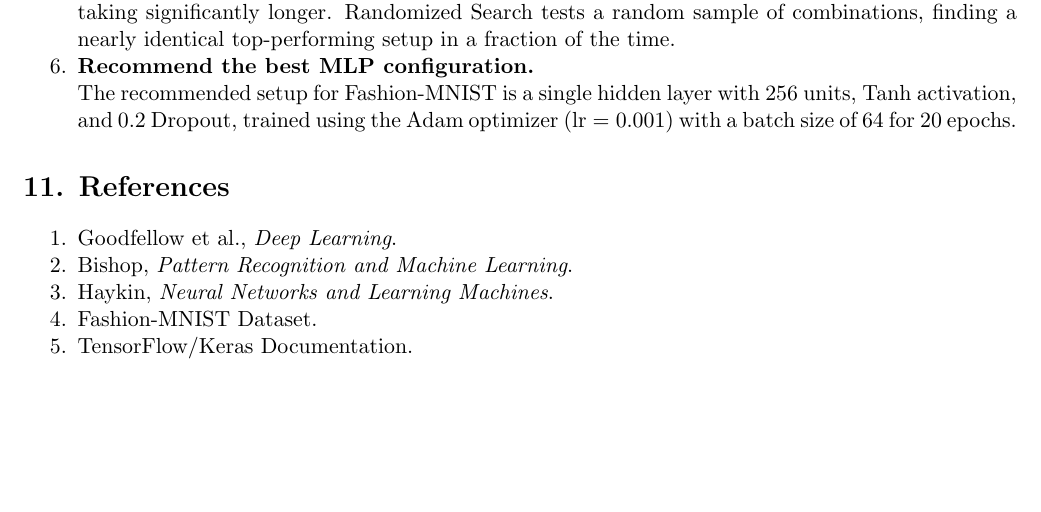
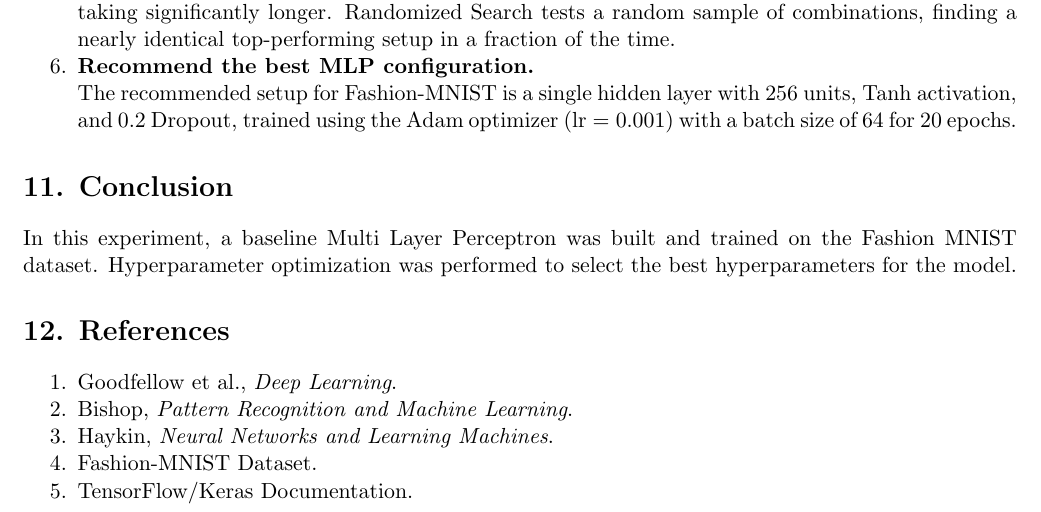
Before and after one commit to faultybyte/deep-learning-lab, a LaTeX document (Lab-2/latex/Experiment_2.tex): part of page 8 of 8, cut so that both start at the same text, the shorter picture padded with empty space. Compiled offline with pdfLaTeX.

Commit message:
Add conclusion section

```diff
--- a/Lab-2/latex/Experiment_2.tex
+++ b/Lab-2/latex/Experiment_2.tex
@@ -326,7 +326,10 @@ Training Time & 1.3 min & 1.9 min \\
     The recommended setup for Fashion-MNIST is a single hidden layer with 256 units, Tanh activation, and 0.2 Dropout, trained using the Adam optimizer ($\text{lr} = 0.001$) with a batch size of 64 for 20 epochs.
 \end{enumerate}
 
-\section*{11. References}
+\section*{11. Conclusion}
+In this experiment, a baseline Multi Layer Perceptron was built and trained on the Fashion MNIST dataset. Hyperparameter optimization was performed to select the best hyperparameters for the model.
+
+\section*{12. References}
 \begin{enumerate}
 \item Goodfellow et al., \emph{Deep Learning}.
 \item Bishop, \emph{Pattern Recognition and Machine Learning}.
```
